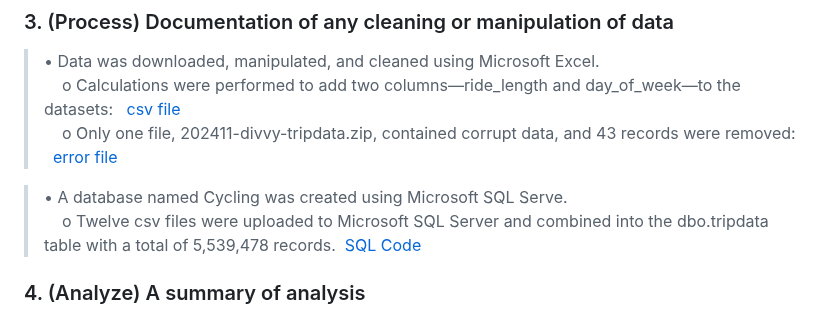
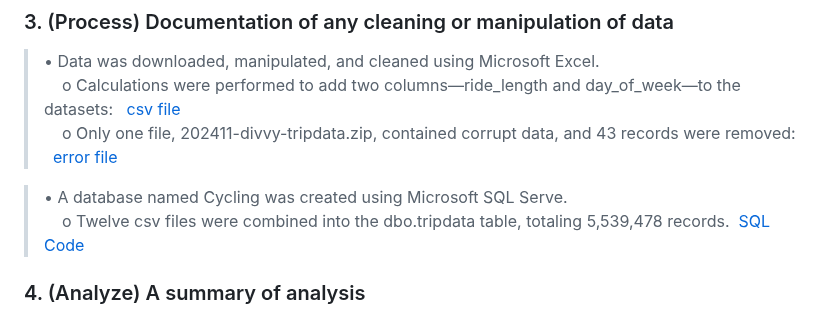
Before and after one commit to FernandoCantu72/Google-Data-Analytics-Cyclistic-Case-Study, a Markdown page: README.md, the part around the change. Drawn GitHub-style.

```diff
--- a/README.md
+++ b/README.md
@@ -25,7 +25,7 @@ The twelve files downloaded were: <br>
 >&nbsp;&nbsp;&nbsp;&nbsp;o	Only one file, 202411-divvy-tripdata.zip, contained corrupt data, and 43 records were removed: &nbsp;&nbsp;[error file](https://github.com/FernandoCantu72/Google-Data-Analytics-Cyclistic-Case-Study/blob/main/202411-divvy-tripdata-error-file.png)<br>
 
 >•	 A database named Cycling was created using Microsoft SQL Serve.<br>
->&nbsp;&nbsp;&nbsp;&nbsp;o Twelve csv files were uploaded to Microsoft SQL Server and combined into the dbo.tripdata table with a total of 5,539,478 records.&nbsp;&nbsp;[SQL Code](https://github.com/FernandoCantu72/Google-Data-Analytics-Cyclistic-Case-Study/blob/main/Create_BulkInsert_tripdata_table.sql
+>&nbsp;&nbsp;&nbsp;&nbsp;o Twelve csv files were combined into the dbo.tripdata table, totaling 5,539,478 records.&nbsp;&nbsp;[SQL Code](https://github.com/FernandoCantu72/Google-Data-Analytics-Cyclistic-Case-Study/blob/main/Create_BulkInsert_tripdata_table.sql
 )<br>
 
 ### 4.	(Analyze) A summary of analysis
```
